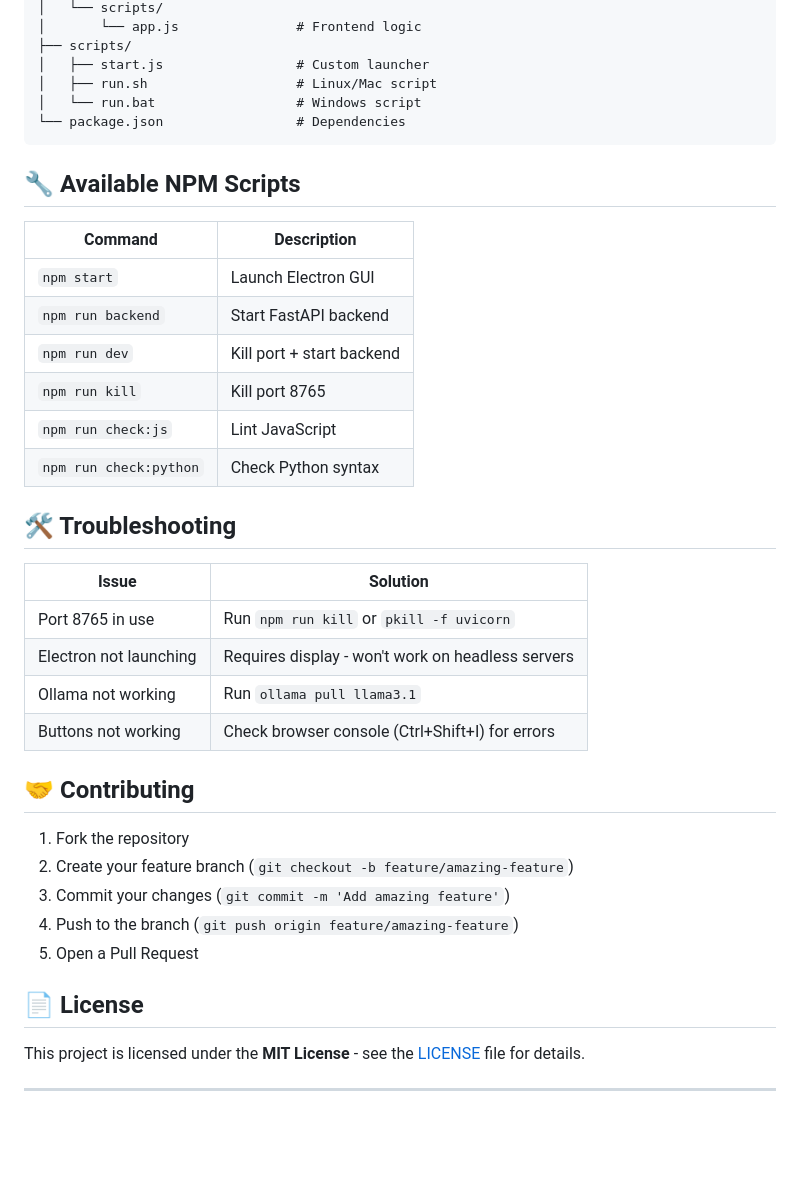
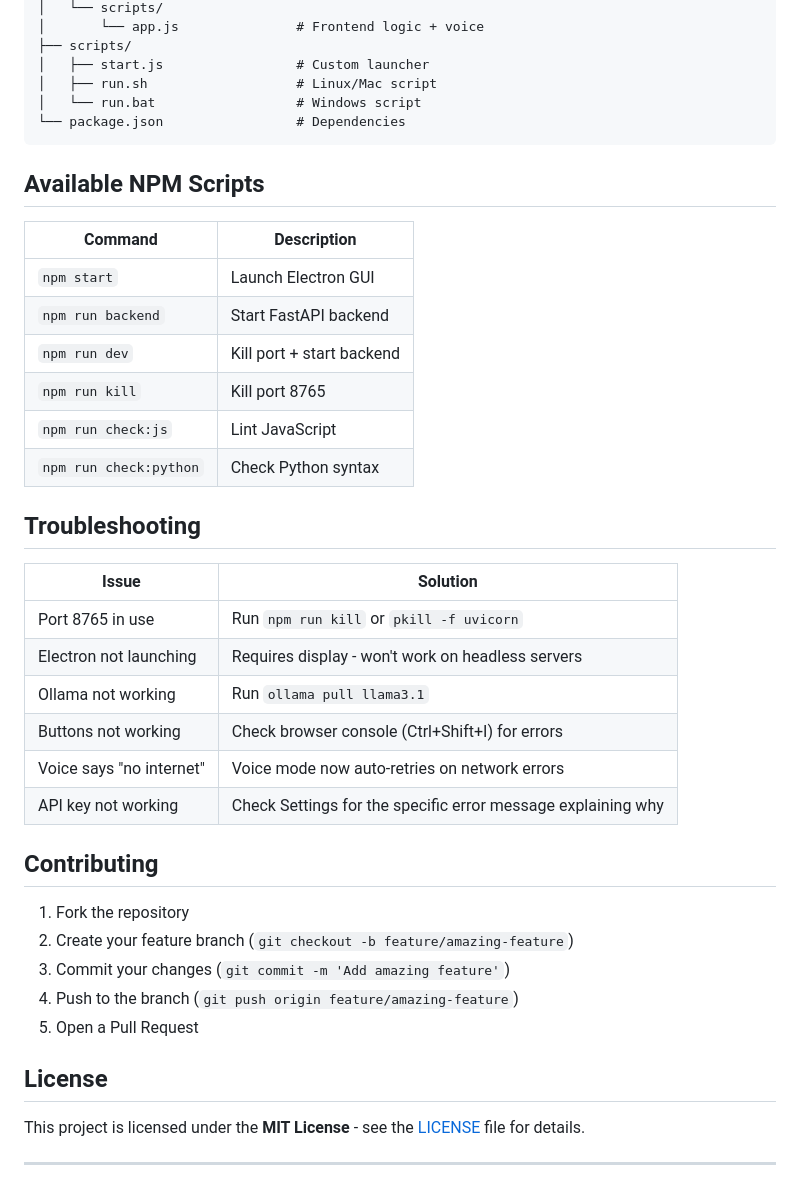
Before and after one commit to mkr-infinity/jarvis, a Markdown page: README.md, the part around one of its changes. Drawn GitHub-style; blank space fills up the shorter version.

````diff
--- a/README.md
+++ b/README.md
@@ -167,5 +184,5 @@ jarvis/
 │   └── scripts/
-│       └── app.js               # Frontend logic
+│       └── app.js               # Frontend logic + voice
 ├── scripts/
 │   ├── start.js                 # Custom launcher
 │   ├── run.sh                   # Linux/Mac script
@@ -173,7 +190,7 @@ jarvis/
 └── package.json                 # Dependencies
 ```
 
-## 🔧 Available NPM Scripts
+## Available NPM Scripts
 
 | Command | Description |
 |---------|-------------|
@@ -184,7 +201,7 @@ jarvis/
 | `npm run check:js` | Lint JavaScript |
 | `npm run check:python` | Check Python syntax |
 
-## 🛠️ Troubleshooting
+## Troubleshooting
 
 | Issue | Solution |
 |-------|----------|
@@ -192,8 +209,10 @@ jarvis/
 | Electron not launching | Requires display - won't work on headless servers |
 | Ollama not working | Run `ollama pull llama3.1` |
 | Buttons not working | Check browser console (Ctrl+Shift+I) for errors |
+| Voice says "no internet" | Voice mode now auto-retries on network errors |
+| API key not working | Check Settings for the specific error message explaining why |
 
-## 🤝 Contributing
+## Contributing
 
 1. Fork the repository
 2. Create your feature branch (`git checkout -b feature/amazing-feature`)
@@ -201,7 +220,7 @@ jarvis/
 4. Push to the branch (`git push origin feature/amazing-feature`)
 5. Open a Pull Request
 
-## 📄 License
+## License
 
 This project is licensed under the **MIT License** - see the [LICENSE](LICENSE) file for details.
 
````
Also changed, not shown: other parts of README.md (+56 -39 lines).
